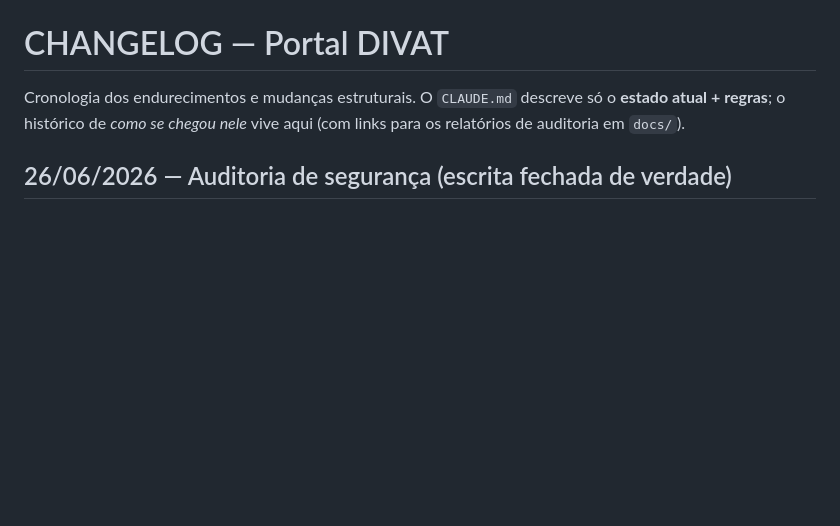
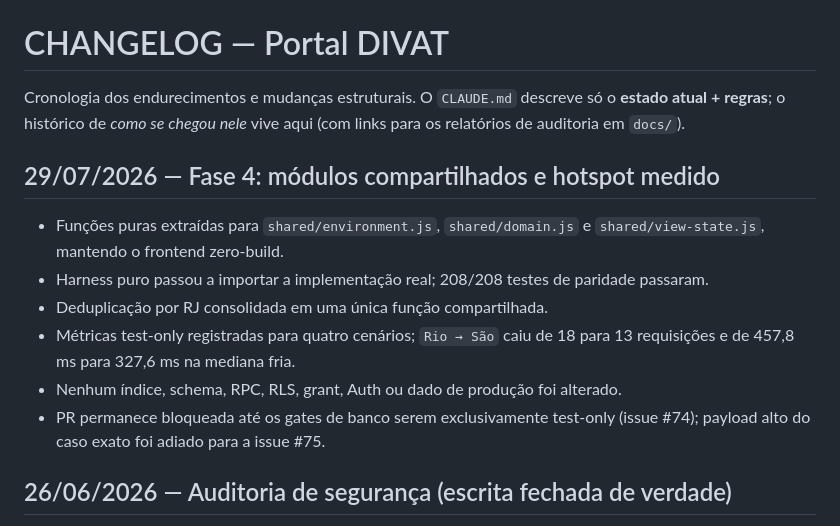
Before and after one commit to LucasMolinari9/LucasCTEC, a Markdown page: docs/CHANGELOG.md, the part around the change. GitHub-like rendering; blank space fills up the shorter version.

Commit message:
docs: registra fase 4

```diff
--- a/docs/CHANGELOG.md
+++ b/docs/CHANGELOG.md
@@ -3,6 +3,19 @@
 Cronologia dos endurecimentos e mudanças estruturais. O `CLAUDE.md` descreve só o **estado
 atual + regras**; o histórico de *como se chegou nele* vive aqui (com links para os relatórios
 de auditoria em `docs/`).
+
+## 29/07/2026 — Fase 4: módulos compartilhados e hotspot medido
+
+- Funções puras extraídas para `shared/environment.js`, `shared/domain.js` e
+  `shared/view-state.js`, mantendo o frontend zero-build.
+- Harness puro passou a importar a implementação real; 208/208 testes de paridade passaram.
+- Deduplicação por RJ consolidada em uma única função compartilhada.
+- Métricas test-only registradas para quatro cenários; `Rio → São` caiu de 18 para 13
+  requisições e de 457,8 ms para 327,6 ms na mediana fria.
+- Nenhum índice, schema, RPC, RLS, grant, Auth ou dado de produção foi alterado.
+- PR permanece bloqueada até os gates de banco serem exclusivamente test-only (issue #74);
+  payload alto do caso exato foi adiado para a issue #75.
+
 
 ## 26/06/2026 — Auditoria de segurança (escrita fechada de verdade)
 
```
